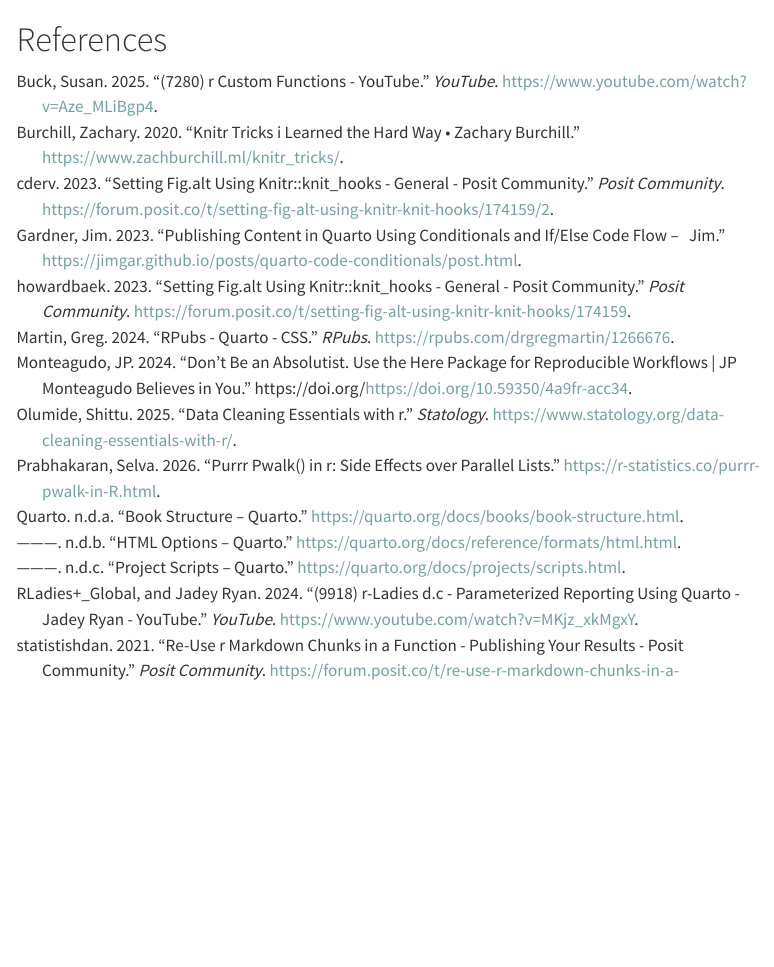
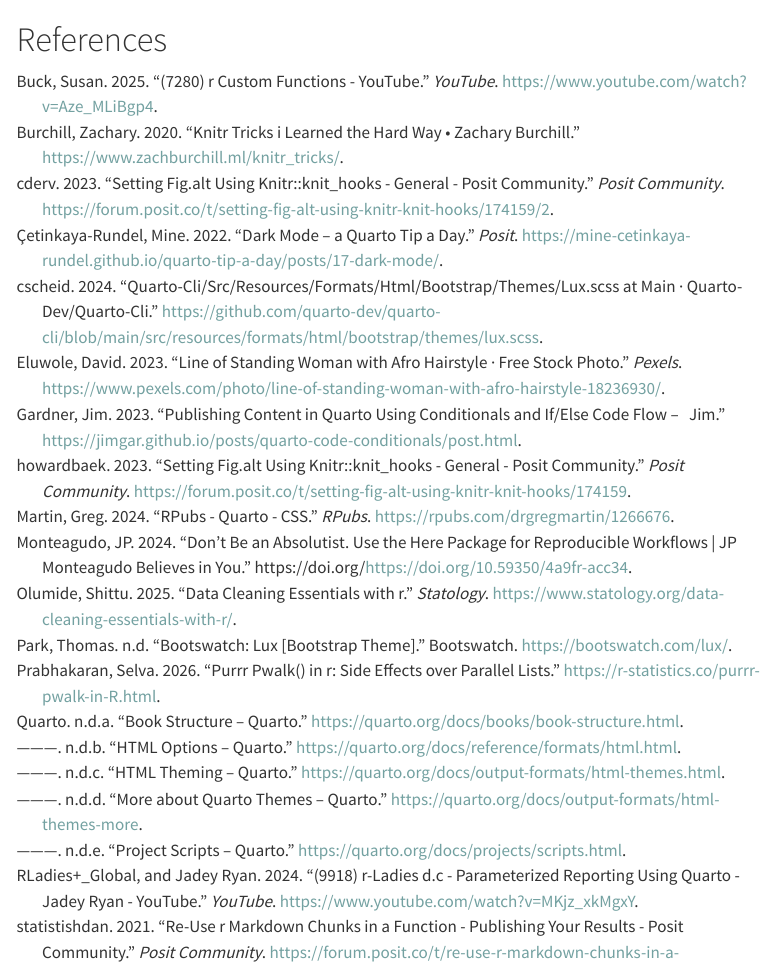
Before and after one commit to MarcellaHarr/wgud502-capstone, a Quarto document (book/references.qmd): the page in a window 1100 px wide, from its top. Rendered offline with R 4.5, knitr and Pandoc in place of Quarto, with nearby package versions; menus at the side of the page are left out.

Commit message:
Updated nocite list on book's References page

```diff
--- a/book/references.qmd
+++ b/book/references.qmd
@@ -3,7 +3,8 @@
     @QuartoBooks1a, @QuartoBooks1b, @QuartoBooks1c, @Martin2024,
     @PrabhakaranS2026h,@RLadiesGlobal2024, @statistishdan2021, @Burchill2020,
     @howardbaek2023, @cderv2023, @Wickham2026e, @Buck2025, @Olumide2025,
-    @Monteagudo2024, @Gardner2023
+    @Monteagudo2024, @Gardner2023, @Park, @QuartoBooks1d, @etinkaya-Rundel2022,
+    @QuartoBooks1e, @cscheid2024, @Eluwole2023
 ---
 
 # References {.unnumbered}
```
